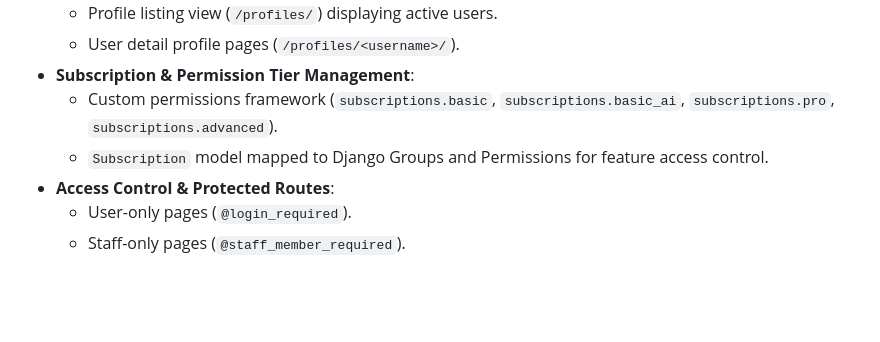
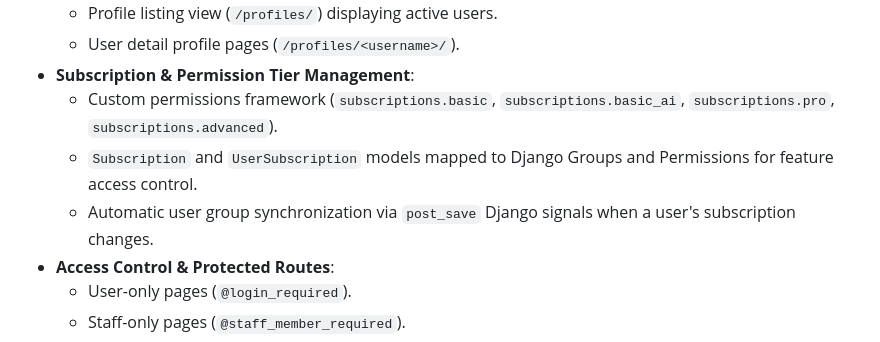
Before and after one commit to ays19/SaaS-Django, a Markdown page: README.md, the part around one of its changes. Rendered like a GitHub page; blank space fills up the shorter version.

```diff
--- a/README.md
+++ b/README.md
@@ -12,7 +12,8 @@ A modular Django web application designed to demonstrate user authentication, us
   - User detail profile pages (`/profiles/<username>/`).
 - **Subscription & Permission Tier Management**:
   - Custom permissions framework (`subscriptions.basic`, `subscriptions.basic_ai`, `subscriptions.pro`, `subscriptions.advanced`).
-  - `Subscription` model mapped to Django Groups and Permissions for feature access control.
+  - `Subscription` and `UserSubscription` models mapped to Django Groups and Permissions for feature access control.
+  - Automatic user group synchronization via `post_save` Django signals when a user's subscription changes.
 - **Access Control & Protected Routes**:
   - User-only pages (`@login_required`).
   - Staff-only pages (`@staff_member_required`).
```
Also changed, not shown: other parts of README.md (+10 -4 lines).
